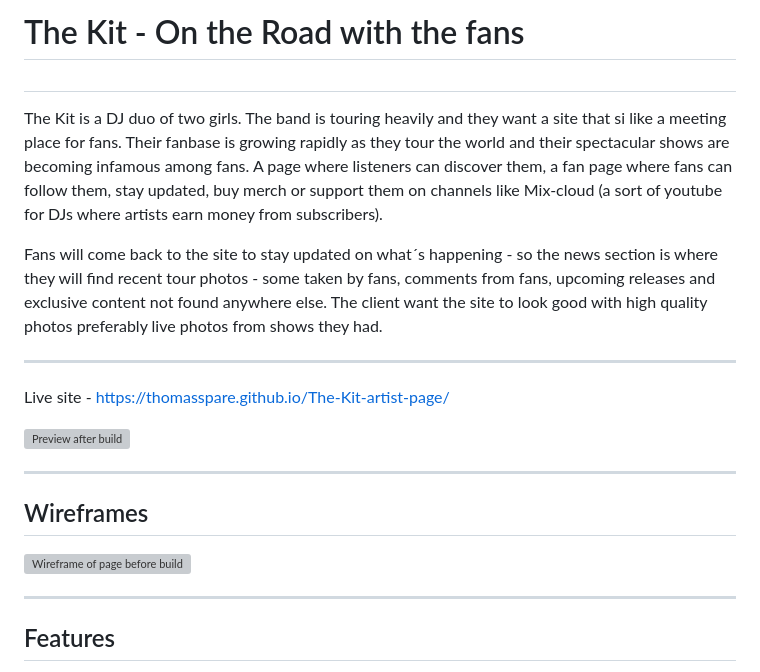
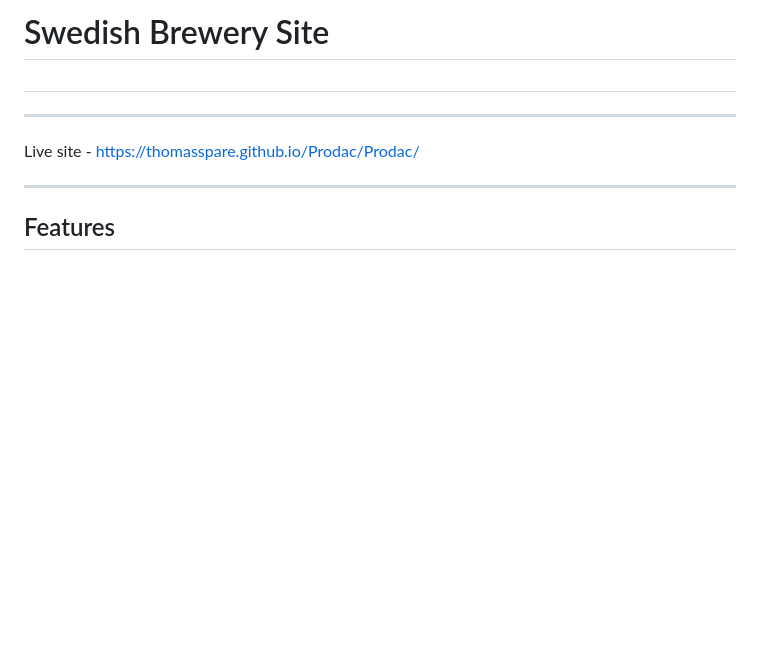
Before and after one commit to ThomasSpare/Prodac, a Markdown page: README.md, the part around the change. GitHub-like rendering; blank space fills up the shorter version; grey boxes are pictures that could not be loaded.

```diff
--- a/README.md
+++ b/README.md
@@ -1,35 +1,8 @@
-# The Kit - On the Road with the fans
+# Swedish Brewery Site
 ##
-
-The Kit is a DJ duo of two girls. The band is touring heavily
-and they want a site that si like a meeting place for fans.
-Their fanbase is growing rapidly as they tour the world and their
-spectacular shows are becoming infamous among fans.
-A page where listeners can discover them, a fan page where fans
-can follow them, stay updated, buy merch or support them
-on channels like Mix-cloud (a sort of youtube for DJs where
-artists earn money from subscribers).
-
-Fans will come back to the site to stay updated on what´s
-happening - so the news section is where they will find
-recent tour photos - some taken by fans, comments from fans,
-upcoming releases and exclusive content not found anywhere else.
-The client want the site to look good with high quality photos
-preferably live photos from shows they had.
-
 ---
 
-Live site - https://thomasspare.github.io/The-Kit-artist-page/
-
-![Preview after build](https://github.com/ThomasSpare/The-Kit-artist-page/blob/de1148b9ee267ce4e80dfc15a8dc66c7c8729513/documentation/responsive.jpg)
-
-----
-
-## Wireframes
-![Wireframe of page before build](https://github.com/ThomasSpare/The-Kit-artist-page/blob/main/documentation/wireframes/Wireframe%20main%20page.png)
-
-
-
+Live site - https://thomasspare.github.io/Prodac/Prodac/
 
 ---
 
```
